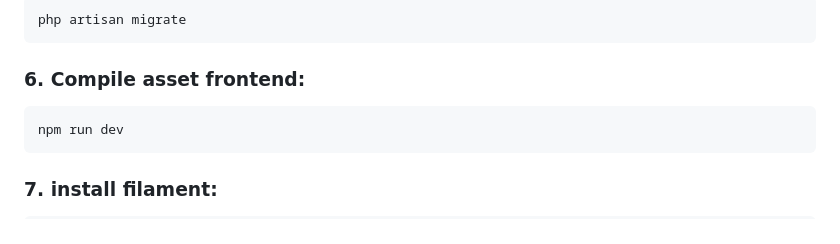
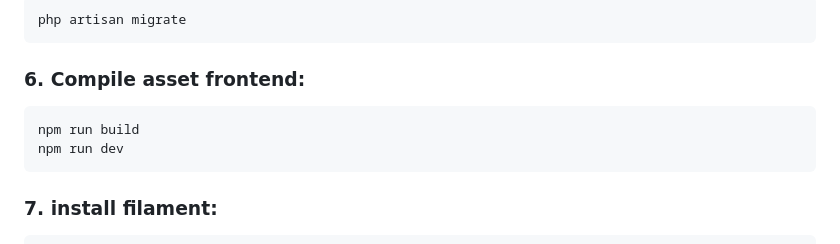
Before and after one commit to SunnFlower47/projects-UAS-semester-2, a Markdown page: README.md, the part around the change. GitHub-like rendering.

````diff
--- a/README.md
+++ b/README.md
@@ -47,6 +47,7 @@ php artisan migrate
 
 ### 6. Compile asset frontend:
 ```bash
+npm run build
 npm run dev
 ```
 ### 7. install filament:
````
